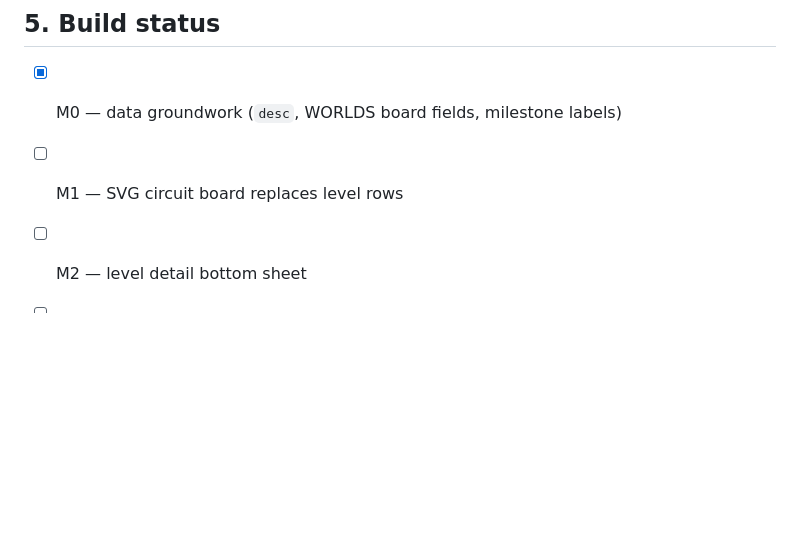
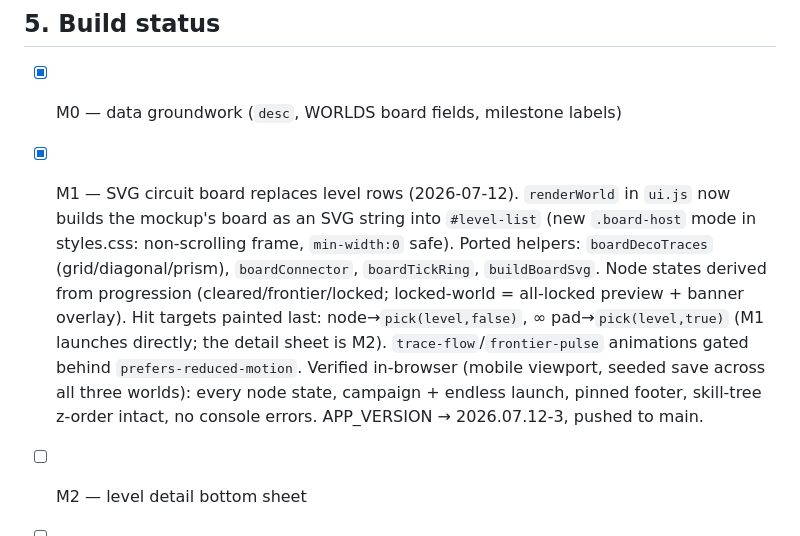
Before and after one commit to AnnoyedDonkey/First-Game, a Markdown page: geometric-td/CIRCUIT_MENU_DESIGN.md, the part around the change. GitHub-like rendering; blank space fills up the shorter version.

```diff
--- a/geometric-td/CIRCUIT_MENU_DESIGN.md
+++ b/geometric-td/CIRCUIT_MENU_DESIGN.md
@@ -166,7 +166,19 @@ one new sheet.
 ## 5. Build status
 
 - [x] M0 — data groundwork (`desc`, WORLDS board fields, milestone labels)
-- [ ] M1 — SVG circuit board replaces level rows
+- [x] M1 — SVG circuit board replaces level rows (2026-07-12). `renderWorld`
+  in `ui.js` now builds the mockup's board as an SVG string into `#level-list`
+  (new `.board-host` mode in styles.css: non-scrolling frame, `min-width:0`
+  safe). Ported helpers: `boardDecoTraces` (grid/diagonal/prism),
+  `boardConnector`, `boardTickRing`, `buildBoardSvg`. Node states derived from
+  progression (cleared/frontier/locked; locked-world = all-locked preview +
+  banner overlay). Hit targets painted last: node→`pick(level,false)`,
+  ∞ pad→`pick(level,true)` (M1 launches directly; the detail sheet is M2).
+  `trace-flow`/`frontier-pulse` animations gated behind
+  `prefers-reduced-motion`. Verified in-browser (mobile viewport, seeded save
+  across all three worlds): every node state, campaign + endless launch,
+  pinned footer, skill-tree z-order intact, no console errors. APP_VERSION →
+  2026.07.12-3, pushed to main.
 - [ ] M2 — level detail bottom sheet
 - [ ] M3 — pizzazz + iPhone perf pass
 - [ ] M4 — per-level milestone tracks (20-ready data shape)
```
Also changed, not shown: geometric-td/HANDOFF.md (+26 -1 lines).
